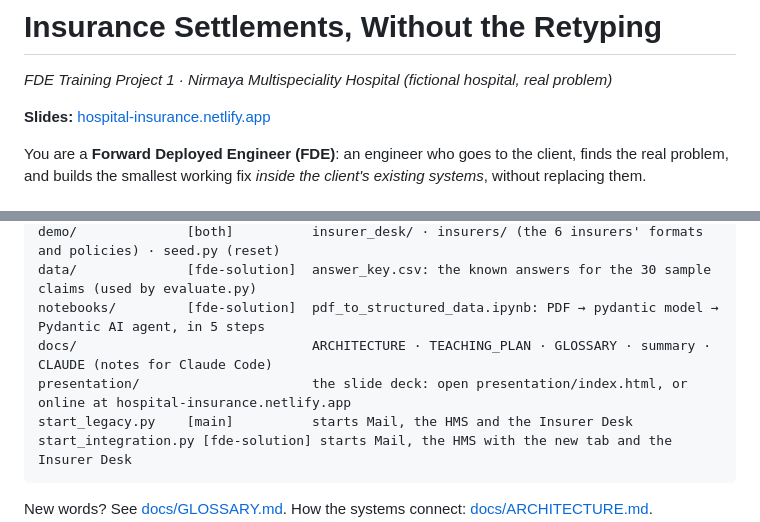
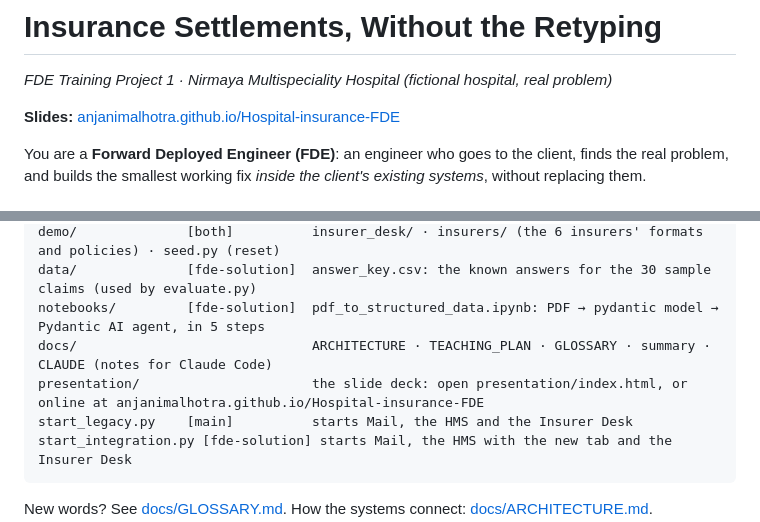
Before and after one commit to AnjaniMalhotra/Hospital-insurance-FDE, a Markdown page: README.md, 2 parts joined by grey strips. GitHub-like rendering.

Commit message:
README: link to the slides on GitHub Pages
Co-Authored-By: Claude Opus 5.5 <noreply@anthropic.com>

````diff
--- a/README.md
+++ b/README.md
@@ -1,7 +1,7 @@
 # Insurance Settlements, Without the Retyping
 *FDE Training Project 1 · Nirmaya Multispeciality Hospital (fictional hospital, real problem)*
 
-**Slides:** [hospital-insurance.netlify.app](https://hospital-insurance.netlify.app)
+**Slides:** [anjanimalhotra.github.io/Hospital-insurance-FDE](https://anjanimalhotra.github.io/Hospital-insurance-FDE/)
 
 You are a **Forward Deployed Engineer (FDE)**: an engineer who goes to the client, finds the real problem, and
 builds the smallest working fix *inside the client's existing systems*, without replacing them.
@@ -113,7 +113,7 @@ demo/              [both]          insurer_desk/ · insurers/ (the 6 insurers' f
 data/              [fde-solution]  answer_key.csv: the known answers for the 30 sample claims (used by evaluate.py)
 notebooks/         [fde-solution]  pdf_to_structured_data.ipynb: PDF → pydantic model → Pydantic AI agent, in 5 steps
 docs/                              ARCHITECTURE · TEACHING_PLAN · GLOSSARY · summary · CLAUDE (notes for Claude Code)
-presentation/                      the slide deck: open presentation/index.html, or online at hospital-insurance.netlify.app
+presentation/                      the slide deck: open presentation/index.html, or online at anjanimalhotra.github.io/Hospital-insurance-FDE
 start_legacy.py    [main]          starts Mail, the HMS and the Insurer Desk
 start_integration.py [fde-solution] starts Mail, the HMS with the new tab and the Insurer Desk
 ```
````
